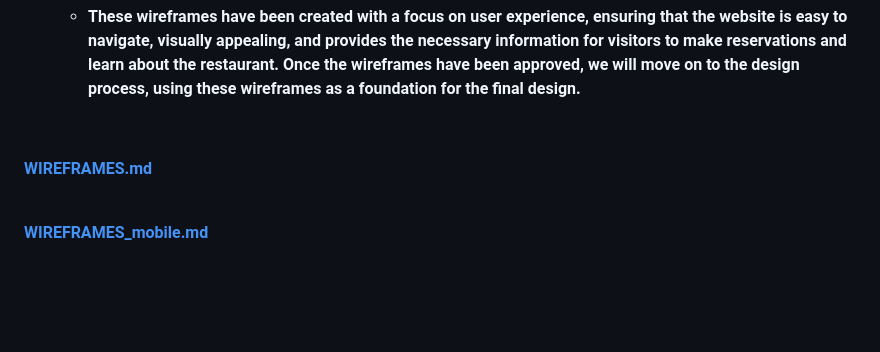
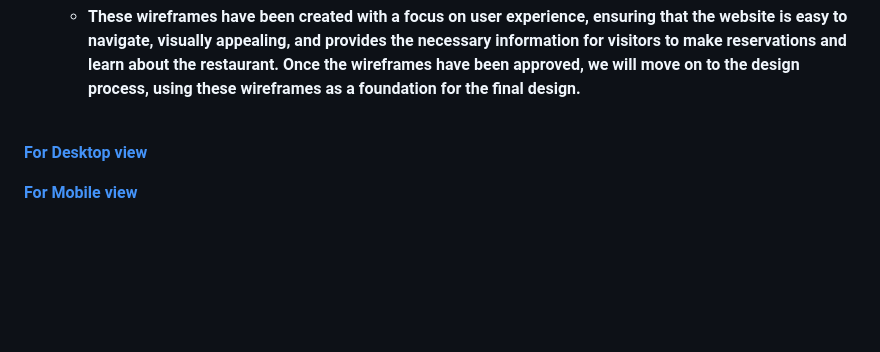
Before and after one commit to SuzanDewitz/TableFinder, a Markdown page: README.md, the part around the change. Rendered like a GitHub page; blank space fills up the shorter version.

```diff
--- a/README.md
+++ b/README.md
@@ -138,13 +138,12 @@ Overall, My project goals are aimed at providing an exceptional user experience
 
    + These wireframes have been created with a focus on user experience, ensuring that the website is easy to navigate, visually appealing, and provides the necessary information for visitors to make reservations and learn about the restaurant. Once the wireframes have been approved, we will move on to the design process, using these wireframes as a foundation for the final design.
 
-   <br>
-
-[WIREFRAMES.md](./docs/WIREFRAMES.md)
-
 <br>
 
-[WIREFRAMES_mobile.md](./docs/WIREFRAMES_mobile.md)
+[For Desktop view](./docs/WIREFRAMES.md)
+
+[For Mobile view](./docs/WIREFRAMES_mobile.md)
+
 
 
 
```
